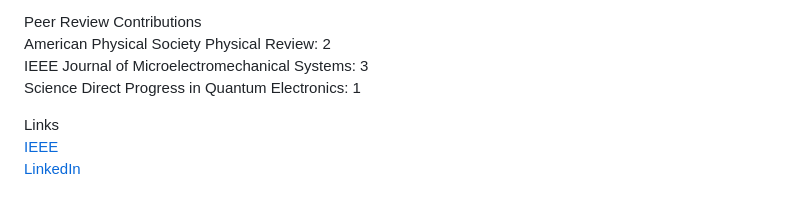
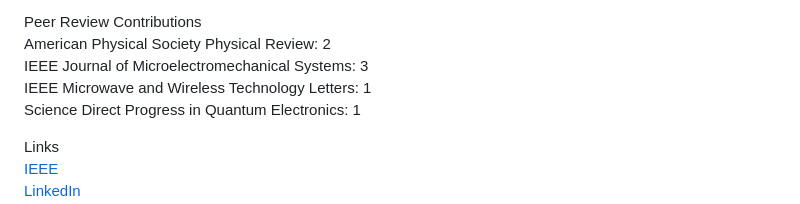
Before and after one commit to wenhaopengphd/wenhaopengphd.github.io, a Markdown page: README.md, the part around the change. Rendered like a GitHub page.

```diff
--- a/README.md
+++ b/README.md
@@ -189,6 +189,7 @@ MECHENG 645
 Peer Review Contributions<br>
 American Physical Society Physical Review: 2<br>
 IEEE Journal of Microelectromechanical Systems: 3<br>
+IEEE Microwave and Wireless Technology Letters: 1<br>
 Science Direct Progress in Quantum Electronics: 1<br>
 </p>
 
```
